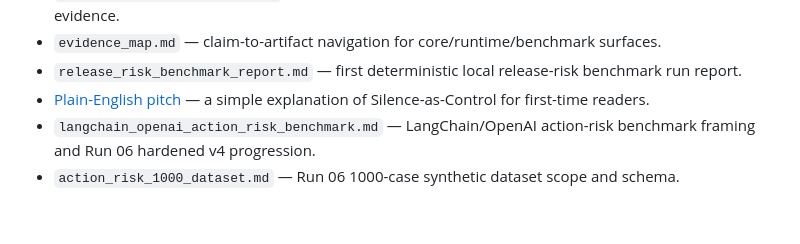
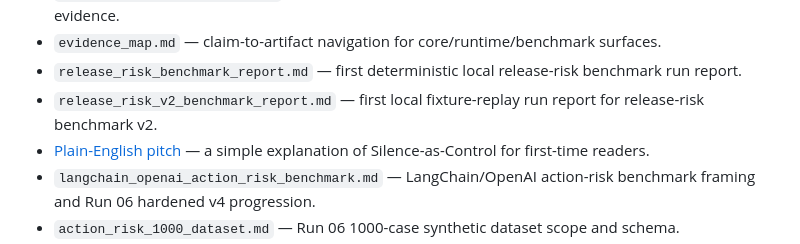
Before and after one commit to SemeAIPletinnya/silence-as-control, a Markdown page: docs/README.md, the part around the change. Rendered like a GitHub page; blank space fills up the shorter version.

Commit message:
docs: record release-risk v2 fixture replay run

```diff
--- a/docs/README.md
+++ b/docs/README.md
@@ -13,6 +13,7 @@ You are here: documentation for architecture boundaries and public-facing guidan
 - `threshold_regime_contract.md` — scoped threshold interpretation contract for SimpleQA/Ollama evidence.
 - `evidence_map.md` — claim-to-artifact navigation for core/runtime/benchmark surfaces.
 - `release_risk_benchmark_report.md` — first deterministic local release-risk benchmark run report.
+- `release_risk_v2_benchmark_report.md` — first local fixture-replay run report for release-risk benchmark v2.
 - [Plain-English pitch](plain_english_pitch.md) — a simple explanation of Silence-as-Control for first-time readers.
 - `langchain_openai_action_risk_benchmark.md` — LangChain/OpenAI action-risk benchmark framing and Run 06 hardened v4 progression.
 - `action_risk_1000_dataset.md` — Run 06 1000-case synthetic dataset scope and schema.
```
Also changed, not shown: docs/evidence_map.md (+47 -0 lines), docs/release_risk_v2_benchmark_report.md (added, +75 -0 lines).
